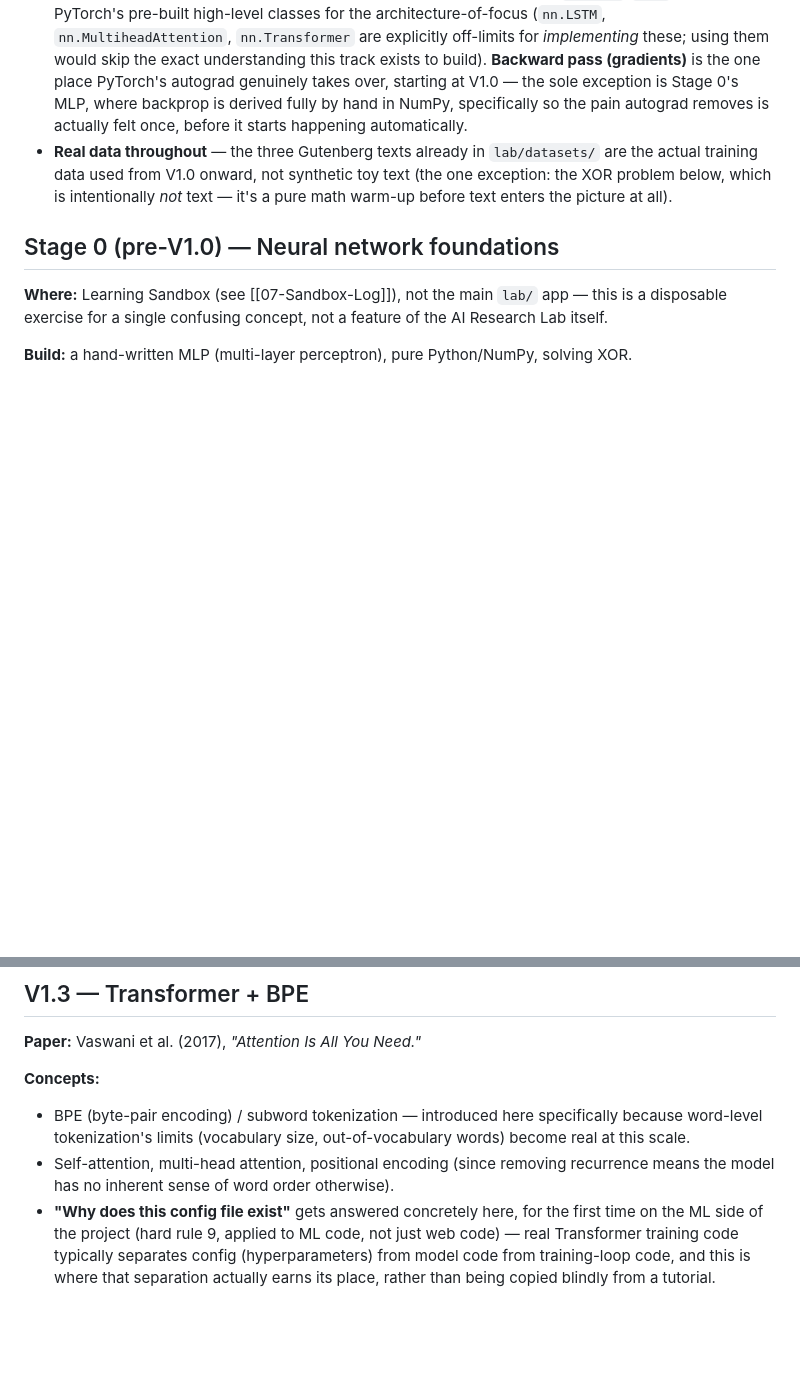
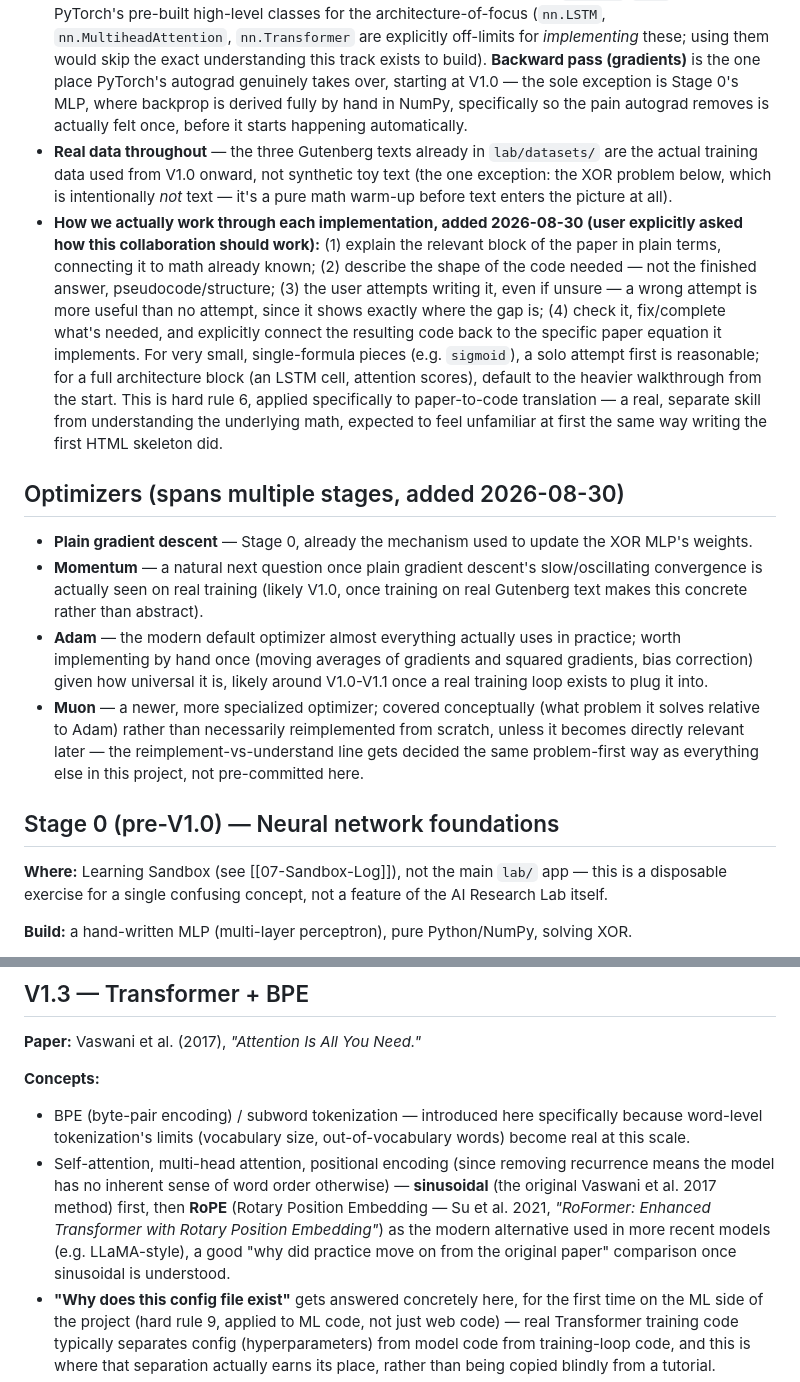
Before and after one commit to ShayanJafri20/Ai-Research-Lab, a Markdown page: context/10-NLP-Research-Track.md, 2 parts joined by grey strips. GitHub-like rendering; blank space fills up the shorter version.

Commit message:
Add optimizers, RoPE, and the paper-implementation workflow to the plan
Optimizers (SGD, momentum, Adam, Muon) mapped across stages - Adam
worth implementing by hand once given how universal it is, Muon
covered conceptually unless it becomes directly relevant. RoPE added
alongside sinusoidal at V1.3 as the modern positional-encoding
alternative (Su et al. 2021). Also documented the actual
explain-hint-attempt-check workflow for translating paper equations
into code, since the user asked directly how this collaboration
should work - hard rule 6 applied specifically to paper-to-code
translation. Written ahead of a session/context switch so a fresh
Claude picks this up without re-deriving anything.

```diff
--- a/context/10-NLP-Research-Track.md
+++ b/context/10-NLP-Research-Track.md
@@ -10,6 +10,14 @@ Why this file exists: the roadmap's own checklist (in [[03-Roadmap]]) is meant t
 - **A real paper at each stage**, not a syllabus dumped up front — introduced when it's the actual answer to a problem just hit, matching how every tool in this whole project has been introduced.
 - **"Implement the paper" is literal, added 2026-08-30:** each architecture's **forward pass** is built from its actual paper equations using low-level tensor ops (matrix multiplies, `sigmoid`/`tanh`, etc.) — never PyTorch's pre-built high-level classes for the architecture-of-focus (`nn.LSTM`, `nn.MultiheadAttention`, `nn.Transformer` are explicitly off-limits for *implementing* these; using them would skip the exact understanding this track exists to build). **Backward pass (gradients)** is the one place PyTorch's autograd genuinely takes over, starting at V1.0 — the sole exception is Stage 0's MLP, where backprop is derived fully by hand in NumPy, specifically so the pain autograd removes is actually felt once, before it starts happening automatically.
 - **Real data throughout** — the three Gutenberg texts already in `lab/datasets/` are the actual training data used from V1.0 onward, not synthetic toy text (the one exception: the XOR problem below, which is intentionally *not* text — it's a pure math warm-up before text enters the picture at all).
+- **How we actually work through each implementation, added 2026-08-30 (user explicitly asked how this collaboration should work):** (1) explain the relevant block of the paper in plain terms, connecting it to math already known; (2) describe the shape of the code needed — not the finished answer, pseudocode/structure; (3) the user attempts writing it, even if unsure — a wrong attempt is more useful than no attempt, since it shows exactly where the gap is; (4) check it, fix/complete what's needed, and explicitly connect the resulting code back to the specific paper equation it implements. For very small, single-formula pieces (e.g. `sigmoid`), a solo attempt first is reasonable; for a full architecture block (an LSTM cell, attention scores), default to the heavier walkthrough from the start. This is hard rule 6, applied specifically to paper-to-code translation — a real, separate skill from understanding the underlying math, expected to feel unfamiliar at first the same way writing the first HTML skeleton did.
+
+## Optimizers (spans multiple stages, added 2026-08-30)
+
+- **Plain gradient descent** — Stage 0, already the mechanism used to update the XOR MLP's weights.
+- **Momentum** — a natural next question once plain gradient descent's slow/oscillating convergence is actually seen on real training (likely V1.0, once training on real Gutenberg text makes this concrete rather than abstract).
+- **Adam** — the modern default optimizer almost everything actually uses in practice; worth implementing by hand once (moving averages of gradients and squared gradients, bias correction) given how universal it is, likely around V1.0-V1.1 once a real training loop exists to plug it into.
+- **Muon** — a newer, more specialized optimizer; covered conceptually (what problem it solves relative to Adam) rather than necessarily reimplemented from scratch, unless it becomes directly relevant later — the reimplement-vs-understand line gets decided the same problem-first way as everything else in this project, not pre-committed here.
 
 ## Stage 0 (pre-V1.0) — Neural network foundations
 
@@ -65,7 +73,7 @@ Why this file exists: the roadmap's own checklist (in [[03-Roadmap]]) is meant t
 
 **Concepts:**
 - BPE (byte-pair encoding) / subword tokenization — introduced here specifically because word-level tokenization's limits (vocabulary size, out-of-vocabulary words) become real at this scale.
-- Self-attention, multi-head attention, positional encoding (since removing recurrence means the model has no inherent sense of word order otherwise).
+- Self-attention, multi-head attention, positional encoding (since removing recurrence means the model has no inherent sense of word order otherwise) — **sinusoidal** (the original Vaswani et al. 2017 method) first, then **RoPE** (Rotary Position Embedding — Su et al. 2021, *"RoFormer: Enhanced Transformer with Rotary Position Embedding"*) as the modern alternative used in more recent models (e.g. LLaMA-style), a good "why did practice move on from the original paper" comparison once sinusoidal is understood.
 - **"Why does this config file exist"** gets answered concretely here, for the first time on the ML side of the project (hard rule 9, applied to ML code, not just web code) — real Transformer training code typically separates config (hyperparameters) from model code from training-loop code, and this is where that separation actually earns its place, rather than being copied blindly from a tutorial.
 - Train/validation split as genuine practice, not just a concept — ahead of full formalization at V1.4 (Experiment tracking), where this becomes systematic.
 
```
